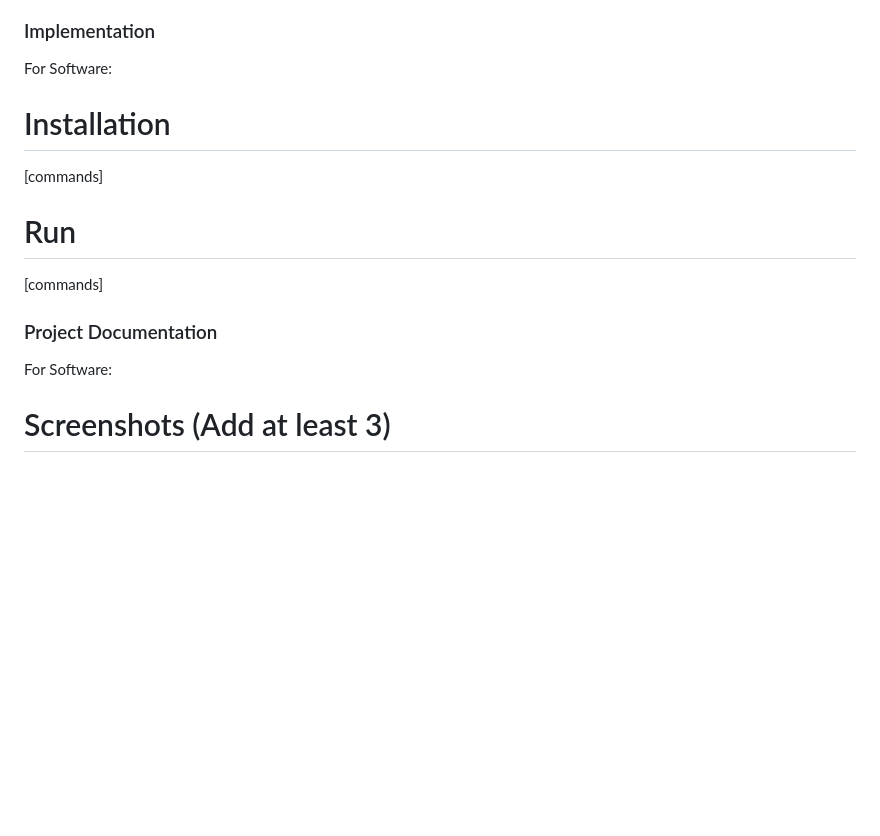
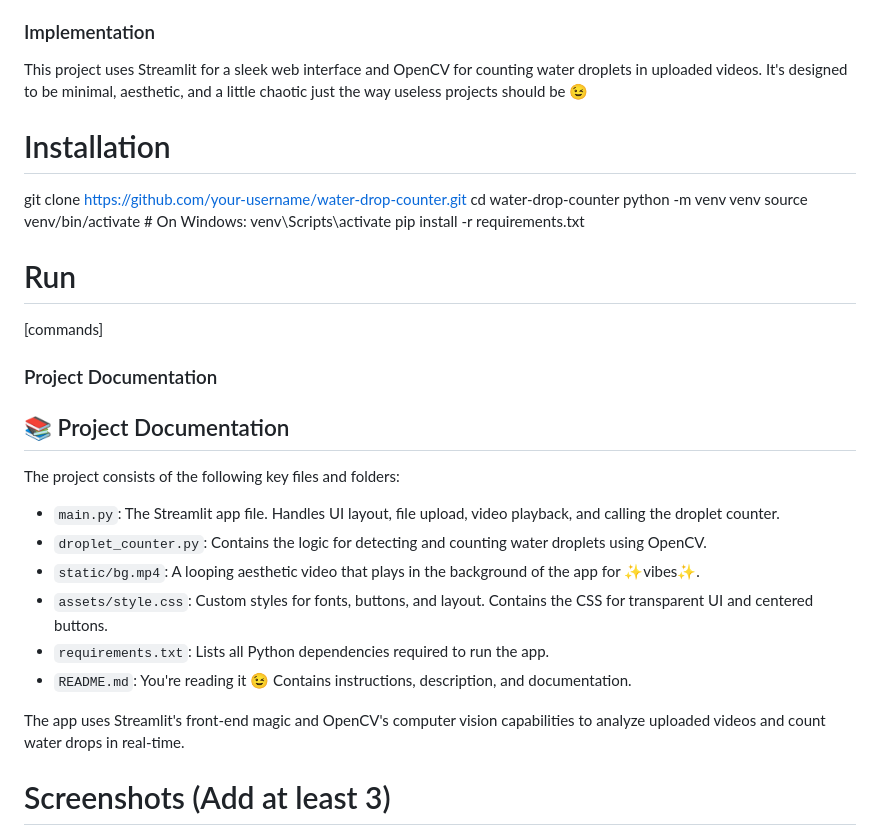
Before and after one commit to TejasRanjith/Water_drop_counter, a Markdown page: README.md, the part around the change. GitHub-like rendering; blank space fills up the shorter version.

```diff
--- a/README.md
+++ b/README.md
@@ -38,15 +38,34 @@ For Hardware:
 - Mounting Frame – Alignment and stability
 
 ### Implementation
-For Software:
+This project uses Streamlit for a sleek web interface and OpenCV for counting water droplets in uploaded videos. It's designed to be minimal, aesthetic, and a little chaotic just the way useless projects should be 😉
+
 # Installation
-[commands]
+git clone https://github.com/your-username/water-drop-counter.git
+cd water-drop-counter
+python -m venv venv
+source venv/bin/activate    # On Windows: venv\Scripts\activate
+pip install -r requirements.txt
+
 
 # Run
 [commands]
 
 ### Project Documentation
-For Software:
+## 📚 Project Documentation
+
+The project consists of the following key files and folders:
+
+- `main.py`: The Streamlit app file. Handles UI layout, file upload, video playback, and calling the droplet counter.
+- `droplet_counter.py`: Contains the logic for detecting and counting water droplets using OpenCV.
+- `static/bg.mp4`: A looping aesthetic video that plays in the background of the app for ✨vibes✨.
+- `assets/style.css`: Custom styles for fonts, buttons, and layout. Contains the CSS for transparent UI and centered buttons.
+- `requirements.txt`: Lists all Python dependencies required to run the app.
+- `README.md`: You're reading it 😉 Contains instructions, description, and documentation.
+
+The app uses Streamlit's front-end magic and OpenCV's computer vision capabilities to analyze uploaded videos and count water drops in real-time.
+
+
 
 # Screenshots (Add at least 3)
 
```
